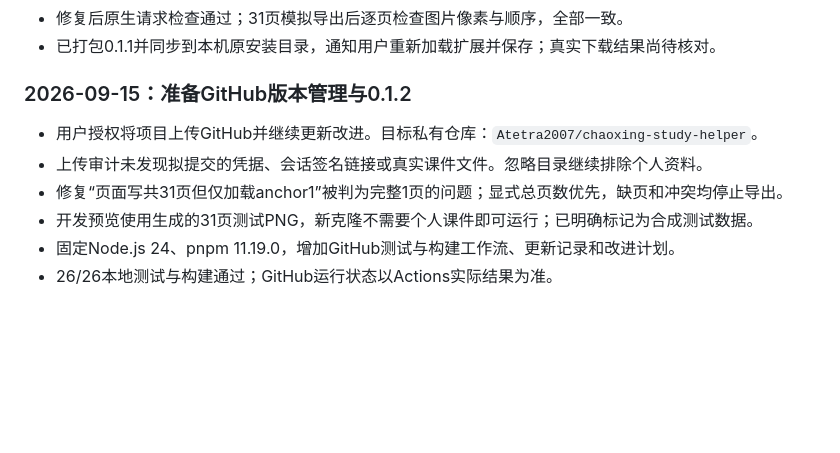
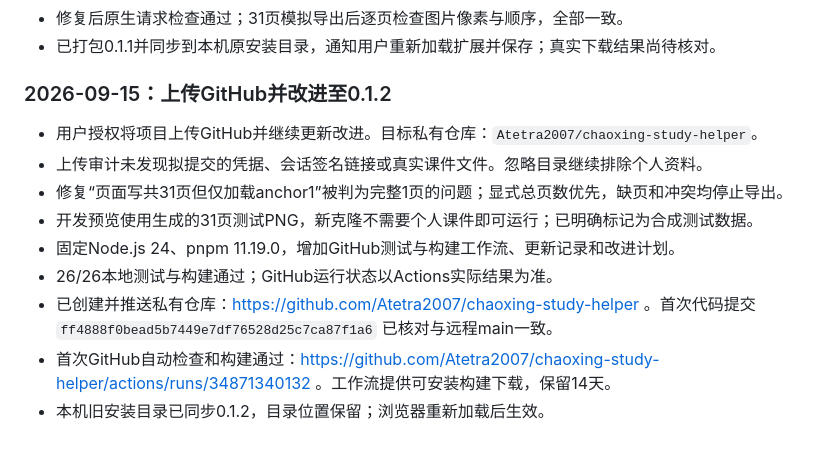
Before and after one commit to Atetra2007/chaoxing-study-helper, a Markdown page: docs/进度.md, the part around the change. Drawn GitHub-style; blank space fills up the shorter version.

Commit message:
docs: record verified GitHub upload and build

```diff
--- a/docs/进度.md
+++ b/docs/进度.md
@@ -78,7 +78,7 @@
 - 修复后原生请求检查通过；31页模拟导出后逐页检查图片像素与顺序，全部一致。
 - 已打包0.1.1并同步到本机原安装目录，通知用户重新加载扩展并保存；真实下载结果尚待核对。
 
-### 2026-09-15：准备GitHub版本管理与0.1.2
+### 2026-09-15：上传GitHub并改进至0.1.2
 
 - 用户授权将项目上传GitHub并继续更新改进。目标私有仓库：`Atetra2007/chaoxing-study-helper`。
 - 上传审计未发现拟提交的凭据、会话签名链接或真实课件文件。忽略目录继续排除个人资料。
@@ -86,3 +86,6 @@
 - 开发预览使用生成的31页测试PNG，新克隆不需要个人课件即可运行；已明确标记为合成测试数据。
 - 固定Node.js 24、pnpm 11.19.0，增加GitHub测试与构建工作流、更新记录和改进计划。
 - 26/26本地测试与构建通过；GitHub运行状态以Actions实际结果为准。
+- 已创建并推送私有仓库：https://github.com/Atetra2007/chaoxing-study-helper 。首次代码提交 `ff4888f0bead5b7449e7df76528d25c7ca87f1a6` 已核对与远程main一致。
+- 首次GitHub自动检查和构建通过：https://github.com/Atetra2007/chaoxing-study-helper/actions/runs/34871340132 。工作流提供可安装构建下载，保留14天。
+- 本机旧安装目录已同步0.1.2，目录位置保留；浏览器重新加载后生效。
```
